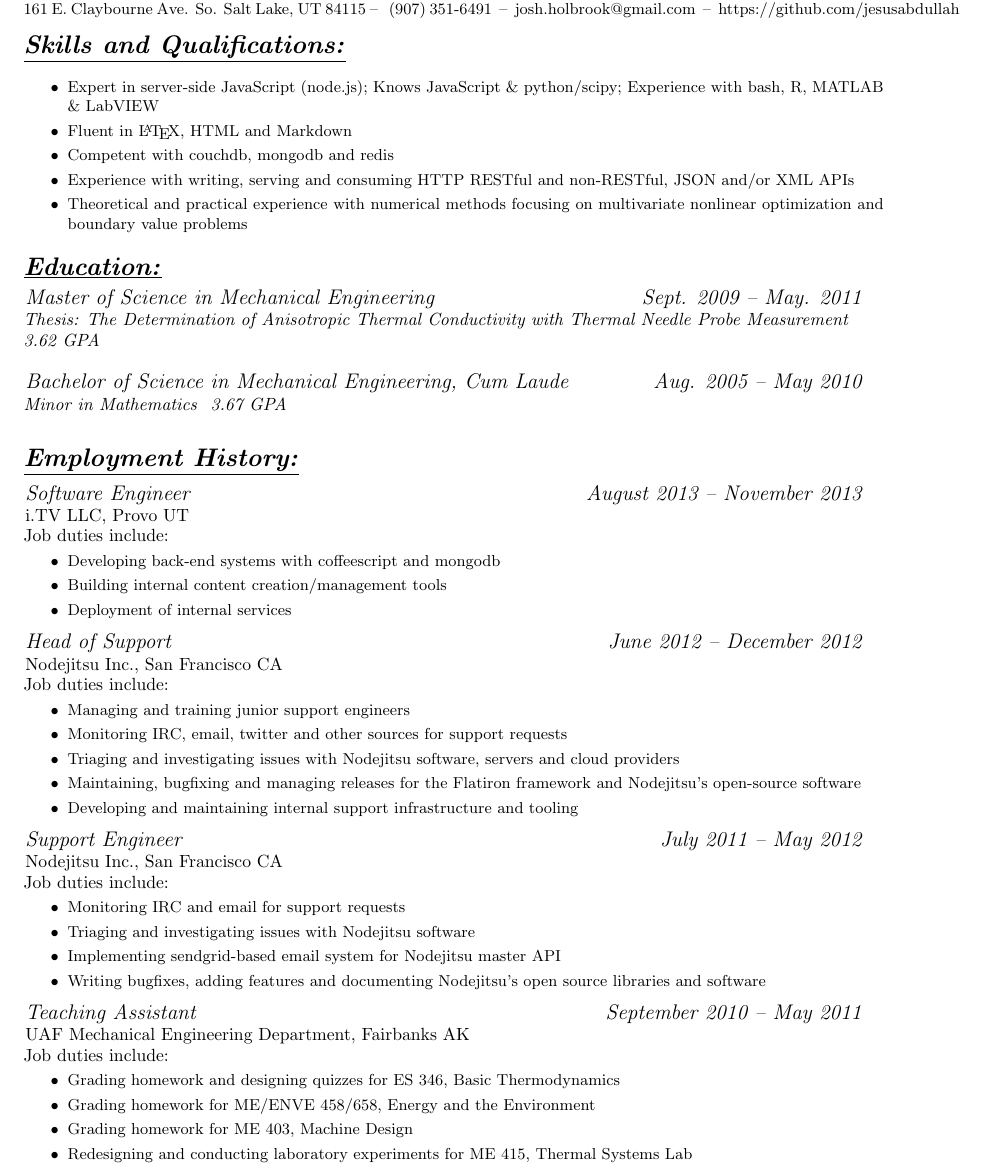
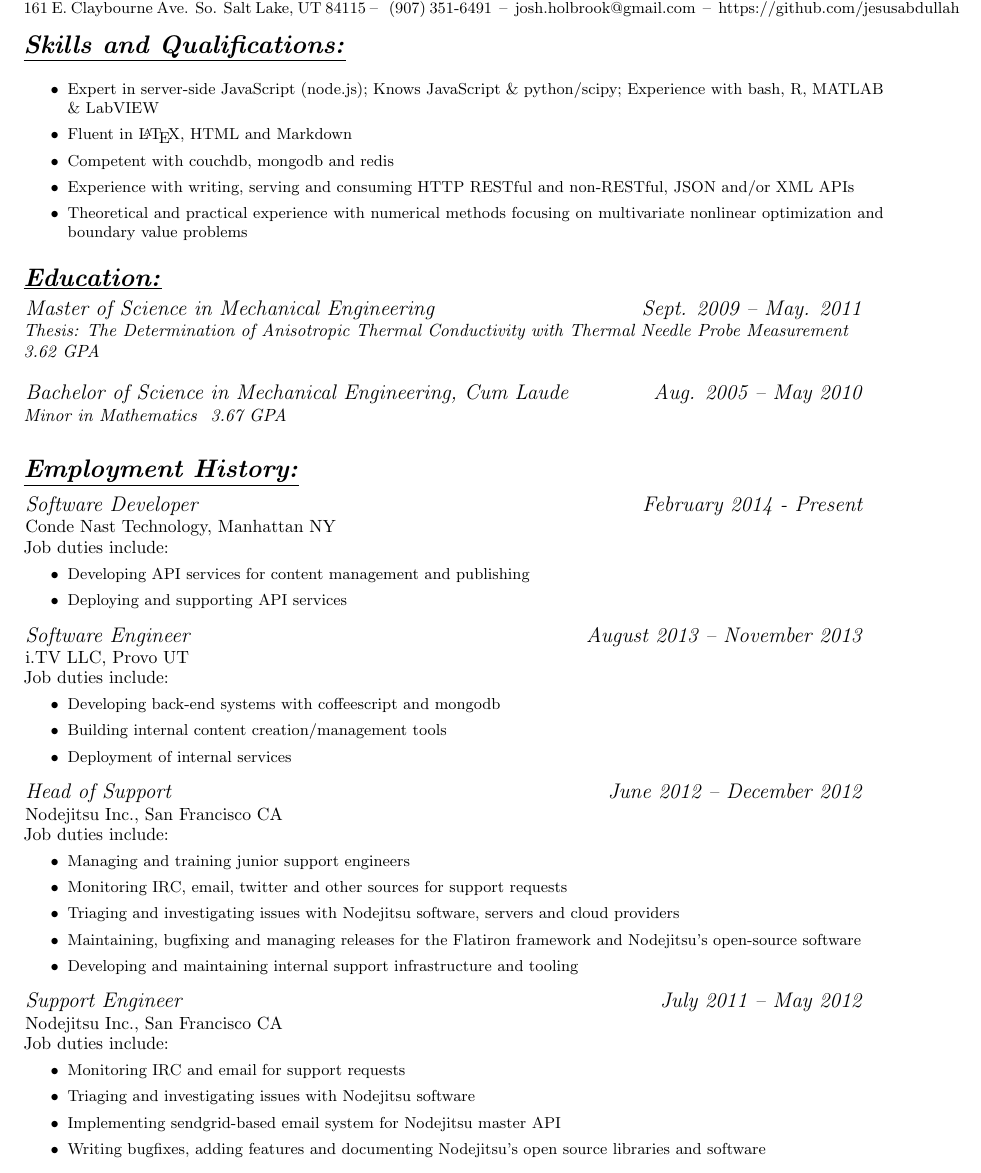
Before and after one commit to jfhbrook/resume, a LaTeX CV (resume_software.tex, which reads jobs/conde_nast.tex): part of the page, cut so that both start at the same text. Compiled offline with pdfLaTeX.

Commit message:
Update resume to include work at conde nast

```diff
--- /dev/null
+++ b/jobs/conde_nast.tex
@@ -0,0 +1,10 @@
+\affiliation[Conde Nast Technology, Manhattan NY]{Software Developer}{February 2014 - Present}
+\normalsize
+Job duties include:
+\small
+\begin{itemize}
+    \item Developing API services for content management and publishing
+    \item Deploying and supporting API services
+\end{itemize}
+\normalsize
+\medskip
--- a/resume_software.tex
+++ b/resume_software.tex
@@ -29,9 +29,8 @@
     \input{./education/bachelors.tex}
 
 \section{Employment History:}
+    \input{./jobs/conde_nast.tex}
     \input{./jobs/idottv.tex}
     \input{./jobs/nodejitsu_senior.tex}
     \input{./jobs/nodejitsu_junior.tex}
-    \input{./jobs/ta.tex}
-
 \end{document}
```
Also changed, not shown: resume_all.tex (+1 -0 lines), resume_software.pdf.
